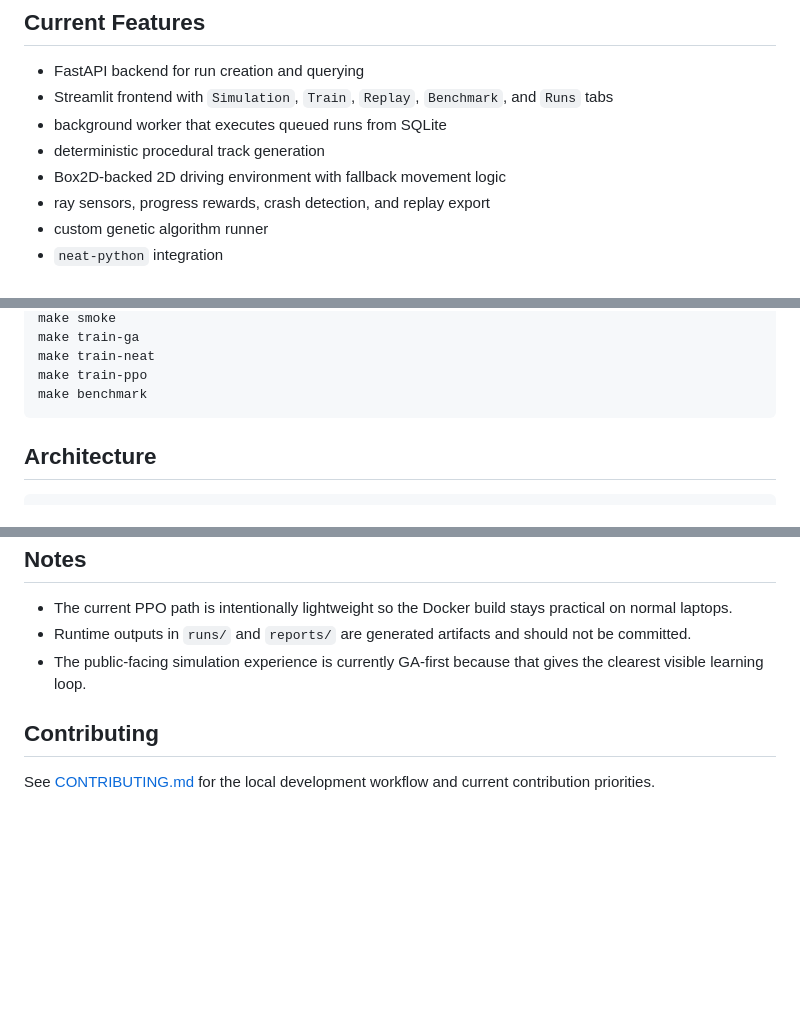
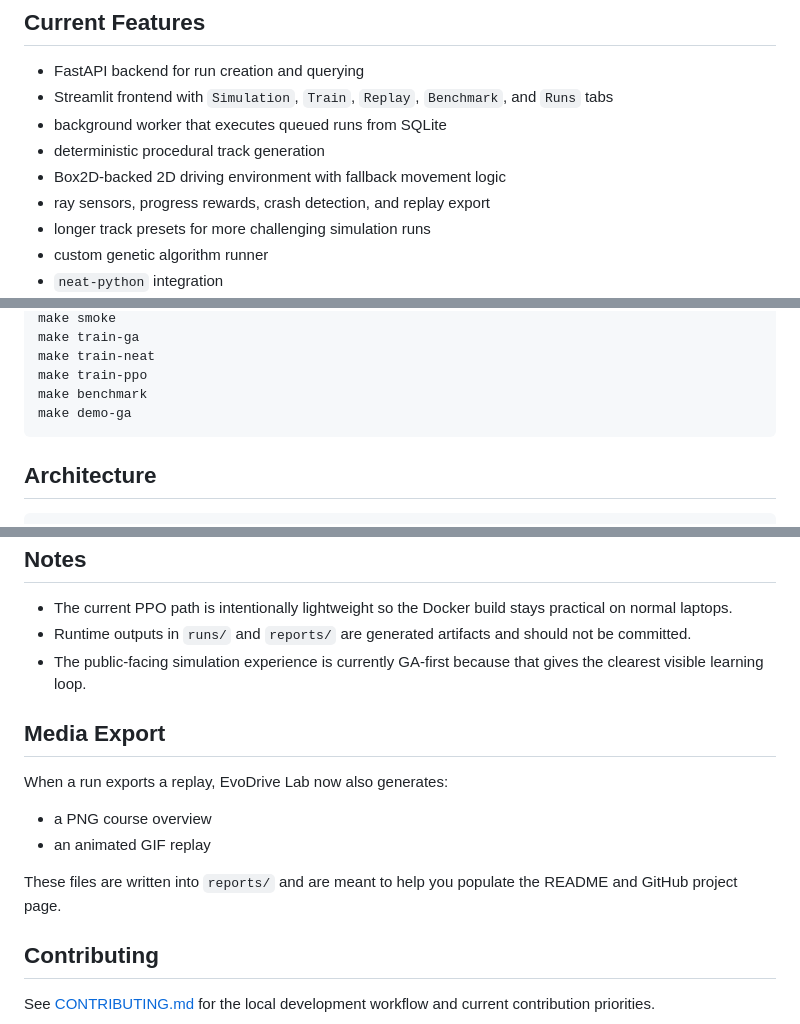
Before and after one commit to bishaldan/evodrive-lab, a Markdown page: README.md, 3 parts joined by grey strips. GitHub-like rendering; blank space fills up the shorter version.

````diff
--- a/README.md
+++ b/README.md
@@ -36,6 +43,7 @@ That makes the project a better GitHub demo and a stronger foundation for future
 - deterministic procedural track generation
 - Box2D-backed 2D driving environment with fallback movement logic
 - ray sensors, progress rewards, crash detection, and replay export
+- longer track presets for more challenging simulation runs
 - custom genetic algorithm runner
 - `neat-python` integration
 - lightweight CPU-friendly PPO-style baseline
@@ -87,6 +95,7 @@ make train-ga
 make train-neat
 make train-ppo
 make benchmark
+make demo-ga
 ```
 
 ## Architecture
@@ -169,6 +178,15 @@ If you run tests directly on the host machine, you may need to install project d
 - Runtime outputs in `runs/` and `reports/` are generated artifacts and should not be committed.
 - The public-facing simulation experience is currently GA-first because that gives the clearest visible learning loop.
 
+## Media Export
+
+When a run exports a replay, EvoDrive Lab now also generates:
+
+- a PNG course overview
+- an animated GIF replay
+
+These files are written into `reports/` and are meant to help you populate the README and GitHub project page.
+
 ## Contributing
 
 See [CONTRIBUTING.md](CONTRIBUTING.md) for the local development workflow and current contribution priorities.
````
Also changed, not shown: other parts of README.md (+8 -1 lines), docs/media/course_overview.png (added), docs/media/replay_demo.gif (added), 8 other files.
